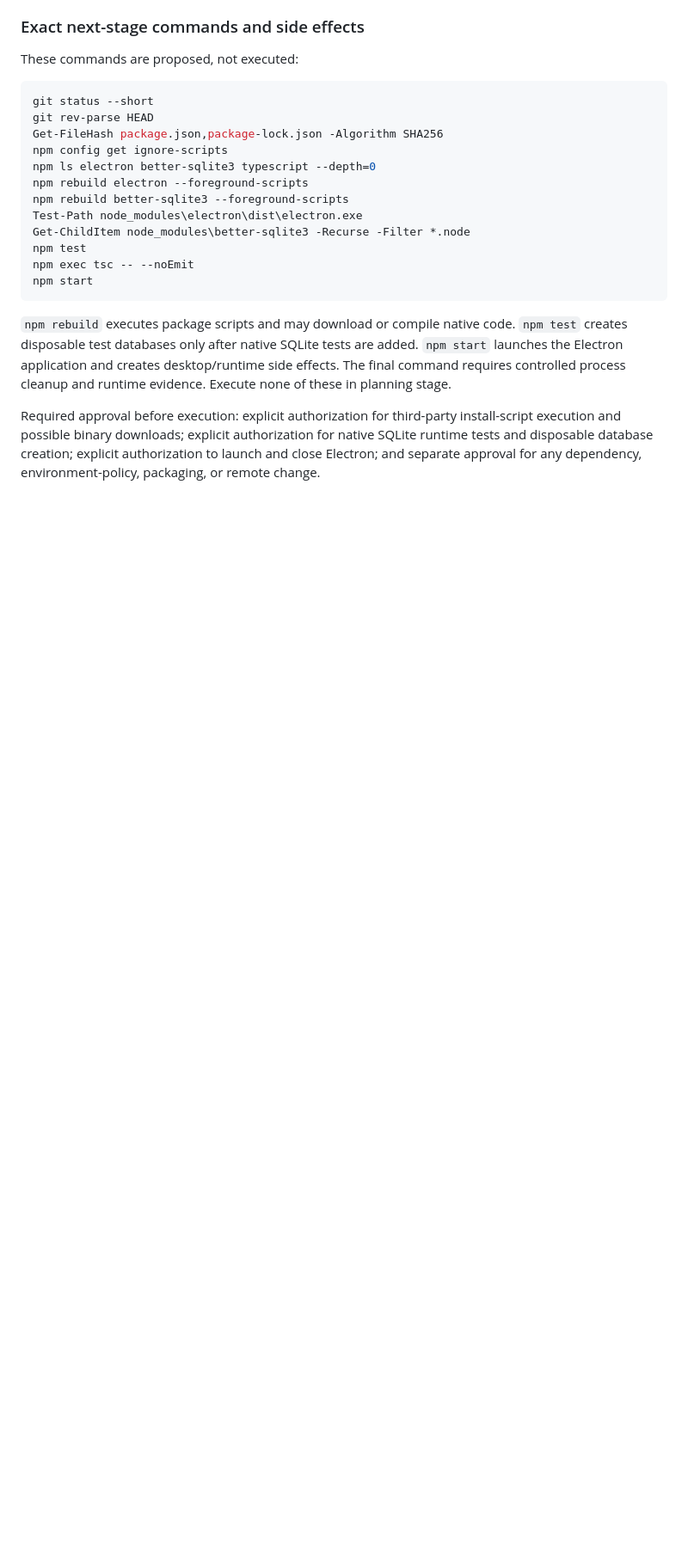
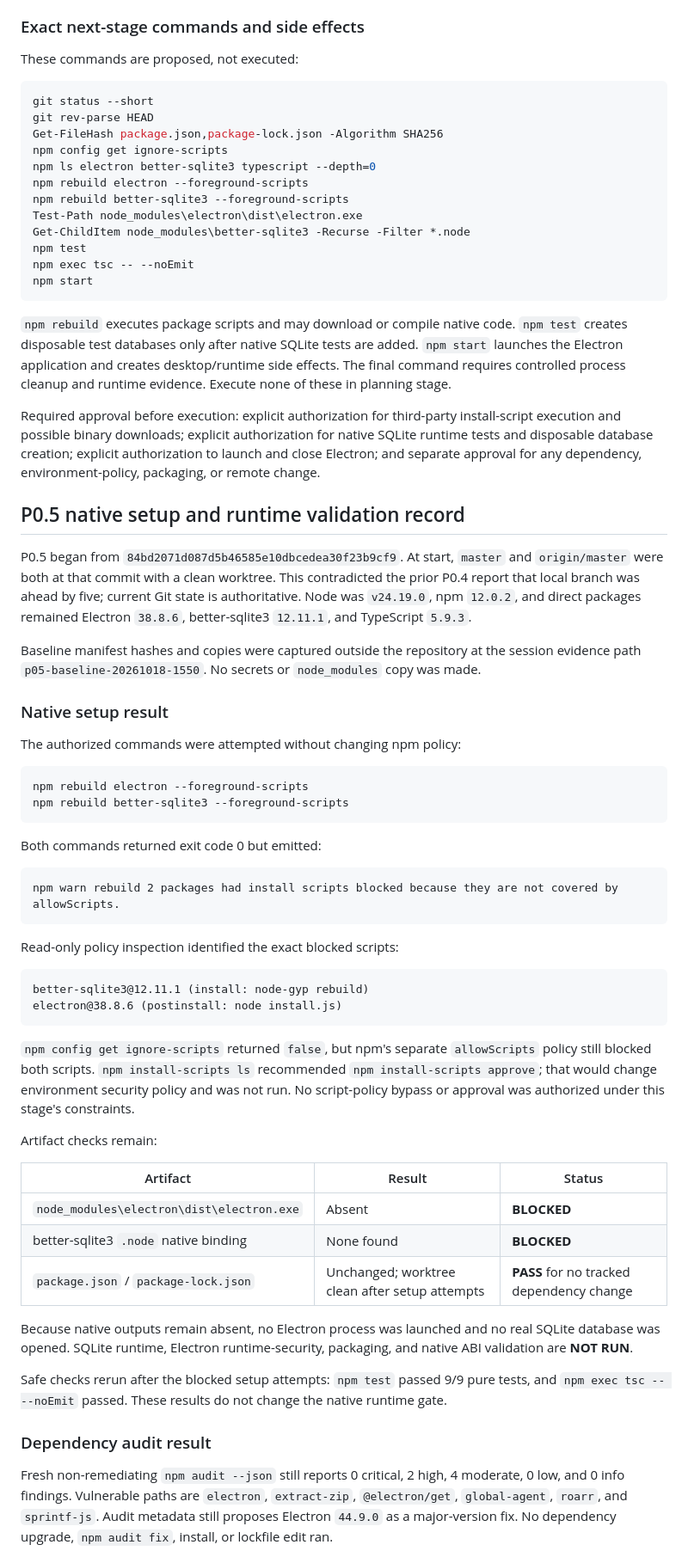
Before and after one commit to Rohan0603/Orchestrator, a Markdown page: COMMERCIAL_READINESS.md, the part around one of its changes. Shown at 86% size. Drawn GitHub-style; blank space fills up the shorter version.

Commit message:
docs: record P0.5 native setup blocker

````diff
--- a/COMMERCIAL_READINESS.md
+++ b/COMMERCIAL_READINESS.md
@@ -431,3 +431,68 @@ authorization for native SQLite runtime tests and disposable database
 creation; explicit authorization to launch and close Electron; and separate
 approval for any dependency, environment-policy, packaging, or remote change.
 
+## P0.5 native setup and runtime validation record
+
+P0.5 began from `84bd2071d087d5b46585e10dbcedea30f23b9cf9`. At start,
+`master` and `origin/master` were both at that commit with a clean worktree.
+This contradicted the prior P0.4 report that local branch was ahead by five;
+current Git state is authoritative. Node was `v24.19.0`, npm `12.0.2`, and
+direct packages remained Electron `38.8.6`, better-sqlite3 `12.11.1`, and
+TypeScript `5.9.3`.
+
+Baseline manifest hashes and copies were captured outside the repository at
+the session evidence path `p05-baseline-20261018-1550`. No secrets or
+`node_modules` copy was made.
+
+### Native setup result
+
+The authorized commands were attempted without changing npm policy:
+
+```text
+npm rebuild electron --foreground-scripts
+npm rebuild better-sqlite3 --foreground-scripts
+```
+
+Both commands returned exit code 0 but emitted:
+
+```text
+npm warn rebuild 2 packages had install scripts blocked because they are not covered by allowScripts.
+```
+
+Read-only policy inspection identified the exact blocked scripts:
+
+```text
+better-sqlite3@12.11.1 (install: node-gyp rebuild)
+electron@38.8.6 (postinstall: node install.js)
+```
+
+`npm config get ignore-scripts` returned `false`, but npm's separate
+`allowScripts` policy still blocked both scripts. `npm install-scripts ls`
+recommended `npm install-scripts approve`; that would change environment
+security policy and was not run. No script-policy bypass or approval was
+authorized under this stage's constraints.
+
+Artifact checks remain:
+
+| Artifact | Result | Status |
+|---|---|---|
+| `node_modules\electron\dist\electron.exe` | Absent | **BLOCKED** |
+| better-sqlite3 `.node` native binding | None found | **BLOCKED** |
+| `package.json` / `package-lock.json` | Unchanged; worktree clean after setup attempts | **PASS** for no tracked dependency change |
+
+Because native outputs remain absent, no Electron process was launched and no
+real SQLite database was opened. SQLite runtime, Electron runtime-security,
+packaging, and native ABI validation are **NOT RUN**.
+
+Safe checks rerun after the blocked setup attempts: `npm test` passed 9/9
+pure tests, and `npm exec tsc -- --noEmit` passed. These results do not change
+the native runtime gate.
+
+### Dependency audit result
+
+Fresh non-remediating `npm audit --json` still reports 0 critical, 2 high,
+4 moderate, 0 low, and 0 info findings. Vulnerable paths are `electron`,
+`extract-zip`, `@electron/get`, `global-agent`, `roarr`, and `sprintf-js`.
+Audit metadata still proposes Electron `44.9.0` as a major-version fix.
+No dependency upgrade, `npm audit fix`, install, or lockfile edit ran.
+
````
Also changed, not shown: other parts of COMMERCIAL_READINESS.md (+28 -0 lines).
